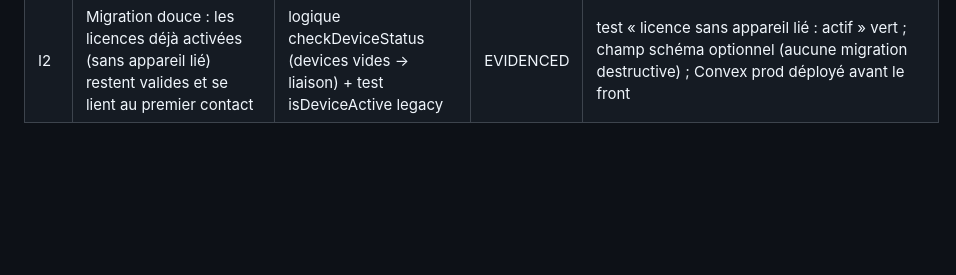
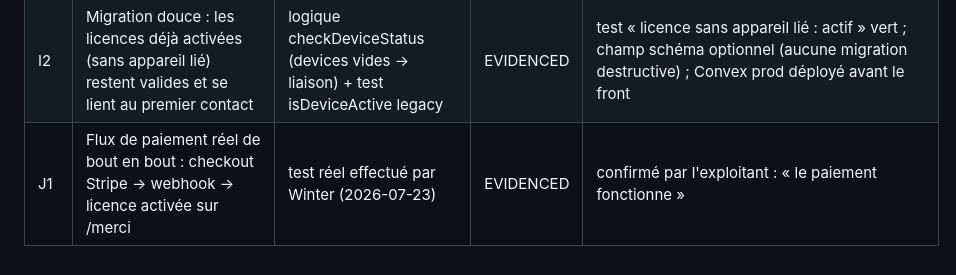
Before and after one commit to winterbim/doc-rename, a Markdown page: PROOF_LEDGER.md, the part around the change. Rendered like a GitHub page; blank space fills up the shorter version.

Commit message:
docs(audit): flux de paiement réel confirmé par test exploitant
Co-Authored-By: Claude Opus 4.8 <noreply@anthropic.com>

```diff
--- a/PROOF_LEDGER.md
+++ b/PROOF_LEDGER.md
@@ -36,3 +36,4 @@ Statuts : CLAIMED (affirmé sans preuve) · EVIDENCED (preuve exécutée + inspe
 | H2 | Le webhook attribue le bon plan selon le lien payé (TEAM_ID→team, CABINET_ID→cabinet, PILOT_ID→pilot) | revue lib/license-server.ts mapPaymentLinkToPlan + env prod listée | EVIDENCED | mapping lu ; les 3 STRIPE_PAYMENT_LINK_*_ID présents en Production |
 | I1 | Réactivation self-service : un client qui change de PC réactive sa licence (clé bcr_ ou email), l'ancien poste est évincé au-delà du quota (Team 1 · Cabinet 3 · Pilote 1) | tests unitaires deviceSeats (bascule/éviction/rate-limit) + E2E « Déjà client ? » + probes live | EVIDENCED | 744 unit + 23 E2E verts ; live : reactivate 400/404 propres, status+deviceId 200 {active:false} sur clé bidon ; bouton et panneau visibles sur /app live ; « Postes actifs » affiché sur /pricing |
 | I2 | Migration douce : les licences déjà activées (sans appareil lié) restent valides et se lient au premier contact | logique checkDeviceStatus (devices vides → liaison) + test isDeviceActive legacy | EVIDENCED | test « licence sans appareil lié : actif » vert ; champ schéma optionnel (aucune migration destructive) ; Convex prod déployé avant le front |
+| J1 | Flux de paiement réel de bout en bout : checkout Stripe → webhook → licence activée sur /merci | test réel effectué par Winter (2026-07-23) | EVIDENCED | confirmé par l'exploitant : « le paiement fonctionne » |
```
